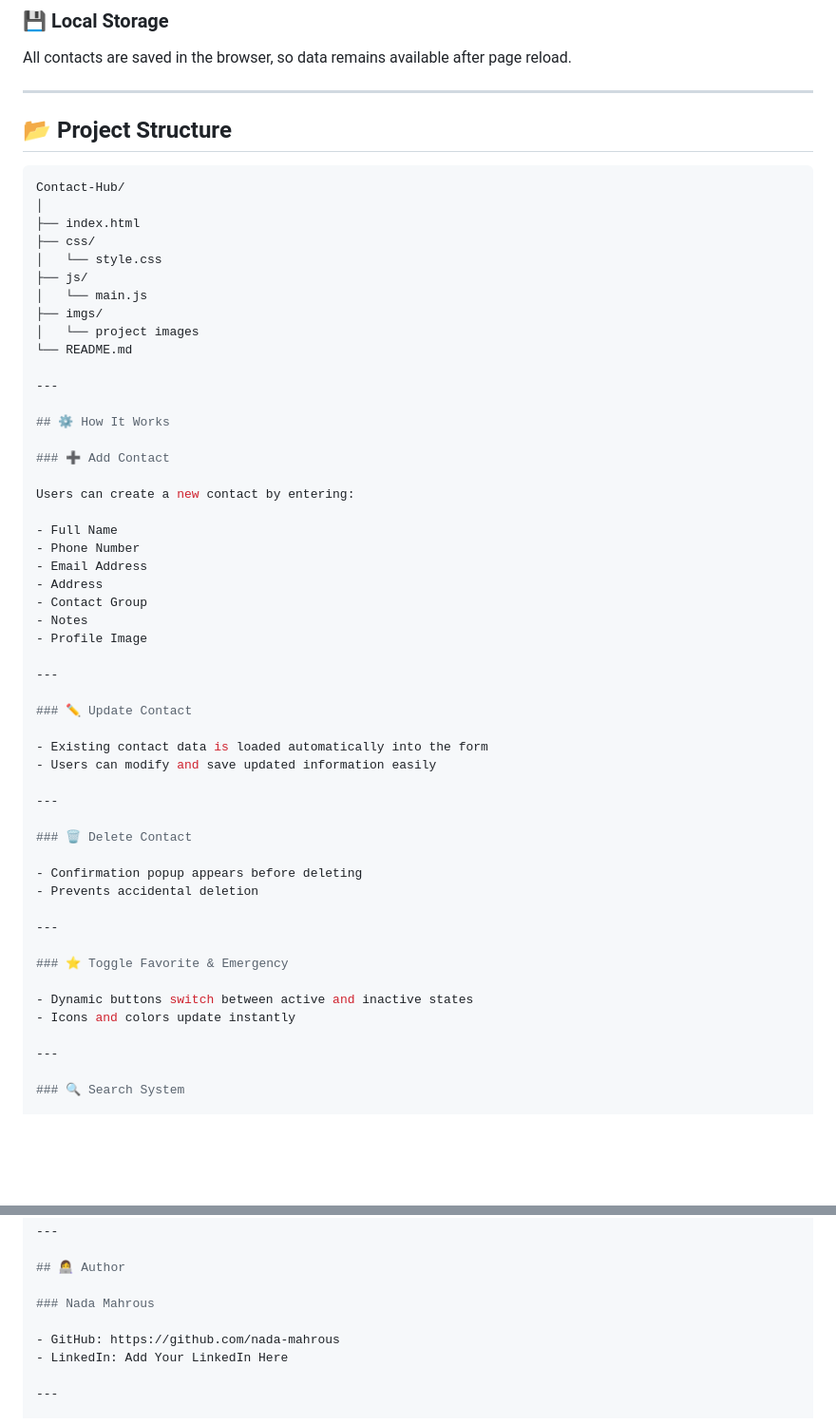
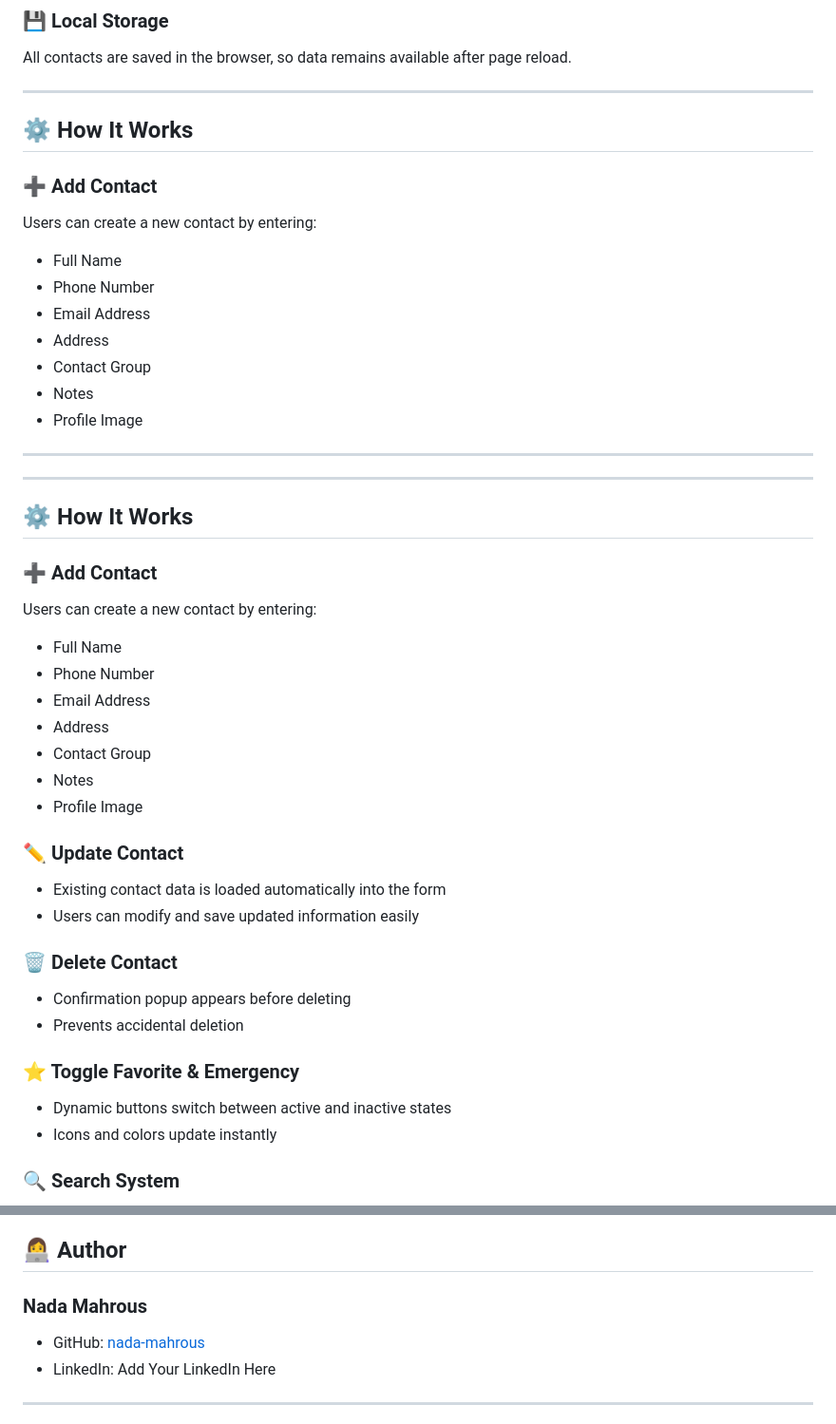
Before and after one commit to nada-mahrous/Contact-Hub, a Markdown page: README.md, 2 parts joined by grey strips. Shown at 95% size. Drawn GitHub-style; blank space fills up the shorter version.

````diff
--- a/README.md
+++ b/README.md
@@ -78,19 +78,22 @@ All contacts are saved in the browser, so data remains available after page relo
 
 ---
 
-## 📂 Project Structure
 
-```bash
-Contact-Hub/
-│
-├── index.html
-├── css/
-│   └── style.css
-├── js/
-│   └── main.js
-├── imgs/
-│   └── project images
-└── README.md
+## ⚙️ How It Works
+
+### ➕ Add Contact
+
+Users can create a new contact by entering:
+
+- Full Name
+- Phone Number
+- Email Address
+- Address
+- Contact Group
+- Notes
+- Profile Image
+
+---
 
 ---
 
@@ -108,28 +111,20 @@ Users can create a new contact by entering:
 - Notes
 - Profile Image
 
----
-
 ### ✏️ Update Contact
 
 - Existing contact data is loaded automatically into the form
 - Users can modify and save updated information easily
-
----
 
 ### 🗑️ Delete Contact
 
 - Confirmation popup appears before deleting
 - Prevents accidental deletion
 
----
-
 ### ⭐ Toggle Favorite & Emergency
 
 - Dynamic buttons switch between active and inactive states
 - Icons and colors update instantly
-
----
 
 ### 🔍 Search System
 
@@ -194,7 +189,7 @@ This project was built to practice:
 
 ### Nada Mahrous
 
-- GitHub: https://github.com/nada-mahrous
+- GitHub: [nada-mahrous](https://github.com/nada-mahrous)
 - LinkedIn: Add Your LinkedIn Here
 
 ---
````
